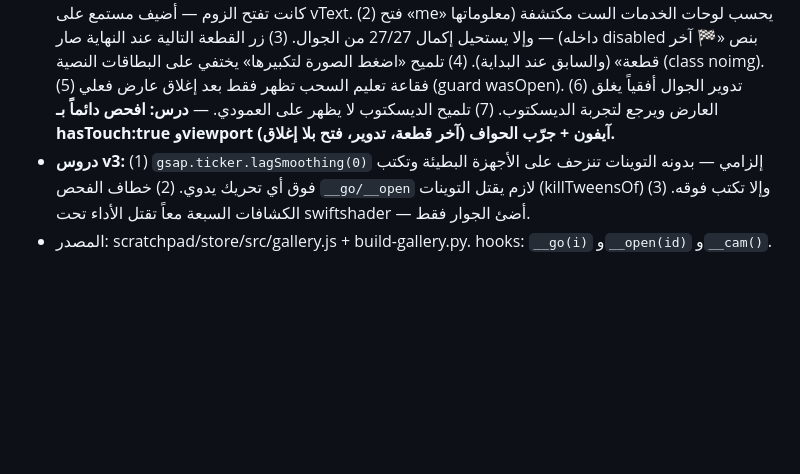
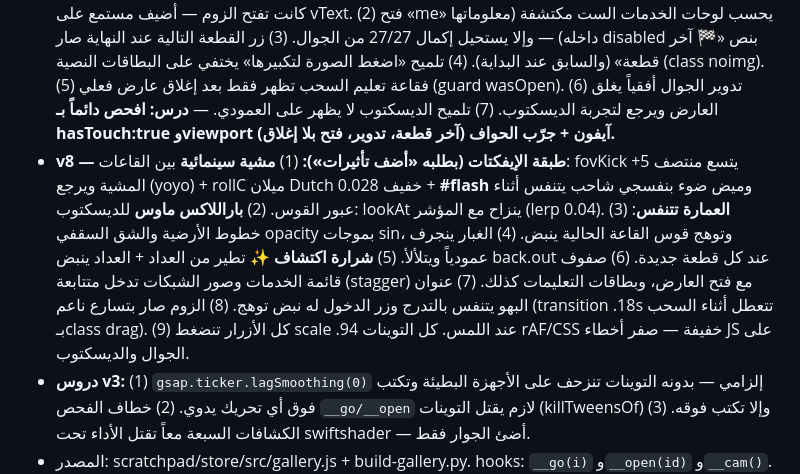
Before and after one commit to ABnewtry/desktop-tutorial, a Markdown page: CLAUDE.md, the part around the change. GitHub-like rendering; blank space fills up the shorter version.

Commit message:
Gallery v8: cinematic FX layer
- Hall-to-hall walk: FOV widens mid-stride with a subtle dutch roll and
  a pale violet light flash while passing through the arch
- Desktop mouse parallax on the camera look target
- Living architecture: floor light lines and ceiling slot breathe, the
  current hall's arch glow pulses, dust drifts and twinkles
- Discovery spark: counter pops with a flying sparkle on each new piece
- Staggered entrances for service rows, gallery grids and coach cards;
  lobby title gradient breathes and the enter button glow pulses
- Smooth eased zoom (disabled while dragging); tactile press-scale on
  all buttons

Co-Authored-By: Claude Fable 5 <noreply@anthropic.com>
Claude-Session: https://claude.ai/code/session_01Hhv9KhxA59KD1rovs1whu6

```diff
--- a/CLAUDE.md
+++ b/CLAUDE.md
@@ -105,6 +105,7 @@
 - **v5 — إعادة بناء الجوال (شكواه: «على الجوال سيئة جداً»):** على العمودي الـ3D صار أجواءً وتنقلاً بين القاعات فقط — **عرض القطع بواجهة 2D مخصصة**: (1) **شريط مصغرات** #strip فوق أزرار التنقل يعرض قطع القاعة الحالية (صور حقيقية أو أيقونة، نقطة سماوية = غير مكتشفة، إطار متدرج = المفتوحة)، (2) **عارض قطعة** #viewer ملء الشاشة: الصورة فوق 42svh (ضغطها = زوم) والمعلومات تحت وأزرار القطعة التالية/السابق + عداد ٨/٢٧، سحب يمين/يسار = تنقل بين القطع (يعبر القاعات ويحرك الكاميرا خلفه)، سحب لأسفل على الصورة = إغلاق، (3) **شاشة تعليمات** #coach أول زيارة (localStorage abgal_tut) بثلاث بطاقات + «فهمت — لنبدأ»، (4) أزرار القاعة التالية/السابق تنقل قاعات فعلاً (كان قطعة-قطعة مضللاً)، (5) الضغط على أي برواز 3D بالجوال يفتح العارض (لا تقريب كاميرا)، وclamp لمسافة تركيز الديسكتوب ≤4.2 حتى لا تخترق الجدار المقابل (كانت الثلاثيات العريضة تدفعها 9+ وحدات داخل الحائط).
 - **v6 (تبسيط الجوال بطلبه):** (1) القاعة الأولى على الجوال = **صورته فقط** في الشريط (لوحات الخدمات mobHide، تبقى بالـ3D للديسكتوب)، وبانل «me» صار مركز المعلومات: نبذة + قائمة .svlist أنيقة بالخدمات الست وأسماء البرامج المختصرة + صندوق .swipetip يعلّم السحب. (2) بعد أول إغلاق للعارض تظهر فقاعة «اسحب يميناً للقاعة التالية» (localStorage abgal_swipe). (3) قاعة الستوري بورد: الخطوات ١٢٣ أولاً في الشريط/التسلسل (أيقوناتها أرقام عربية) ثم العملان. (4) **أنيميشن فتح الكرت**: vMedia يدخل بـcardIn (rotateX بيرسبكتيف) وvBody بـbodyIn لكل قطعة تفتح، ولوحات النص تظهر ككرت حقيقي بإطار متدرج (#vPlq). (5) عداد العارض يحسب القطع الظاهرة فقط (٢١ على الجوال).
 - **v7 — تدقيق آيفون (فحص QA آلي بلمس حقيقي، 7 إصلاحات):** (1) صور شبكات .pgrid داخل عارض الجوال ما كانت تفتح الزوم — أضيف مستمع على vText. (2) فتح «me» يحسب لوحات الخدمات الست مكتشفة (معلوماتها داخله) — وإلا يستحيل إكمال 27/27 من الجوال. (3) زر القطعة التالية عند النهاية صار disabled بنص «🏁 آخر قطعة» (والسابق عند البداية). (4) تلميح «اضغط الصورة لتكبيرها» يختفي على البطاقات النصية (class noimg). (5) فقاعة تعليم السحب تظهر فقط بعد إغلاق عارض فعلي (guard wasOpen). (6) تدوير الجوال أفقياً يغلق العارض ويرجع لتجربة الديسكتوب. (7) تلميح الديسكتوب لا يظهر على العمودي. — **درس: افحص دائماً بـ hasTouch:true وviewport آيفون + جرّب الحواف (آخر قطعة، تدوير، فتح بلا إغلاق).**
+- **v8 — طبقة الإيفكتات (بطلبه «أضف تأثيرات»):** (1) **مشية سينمائية** بين القاعات: fovKick +5 يتسع منتصف المشية ويرجع (yoyo) + rollC ميلان Dutch خفيف 0.028 + **#flash** وميض ضوء بنفسجي شاحب يتنفس أثناء عبور القوس. (2) **باراللاكس ماوس** للديسكتوب: lookAt ينزاح مع المؤشر (lerp 0.04). (3) **العمارة تتنفس**: خطوط الأرضية والشق السقفي opacity بموجات sin، وتوهج قوس القاعة الحالية ينبض. (4) الغبار ينجرف عمودياً ويتلألأ. (5) **شرارة اكتشاف** ✨ تطير من العداد + العداد ينبض back.out عند كل قطعة جديدة. (6) صفوف قائمة الخدمات وصور الشبكات تدخل متتابعة (stagger) مع فتح العارض، وبطاقات التعليمات كذلك. (7) عنوان البهو يتنفس بالتدرج وزر الدخول له نبض توهج. (8) الزوم صار بتسارع ناعم (transition .18s تتعطل أثناء السحب بـclass drag). (9) كل الأزرار تنضغط scale .94 عند اللمس. كل التوينات rAF/CSS خفيفة — صفر أخطاء JS على الجوال والديسكتوب.
 - **دروس v3:** (1) `gsap.ticker.lagSmoothing(0)` إلزامي — بدونه التوينات تنزحف على الأجهزة البطيئة وتكتب فوق أي تحريك يدوي. (2) خطاف الفحص `__go/__open` لازم يقتل التوينات (killTweensOf) وإلا تكتب فوقه. (3) الكشافات السبعة معاً تقتل الأداء تحت swiftshader — أضئ الجوار فقط.
 - المصدر: scratchpad/store/src/gallery.js + build-gallery.py. hooks: `__go(i)` و`__open(id)` و`__cam()`.
 
```
